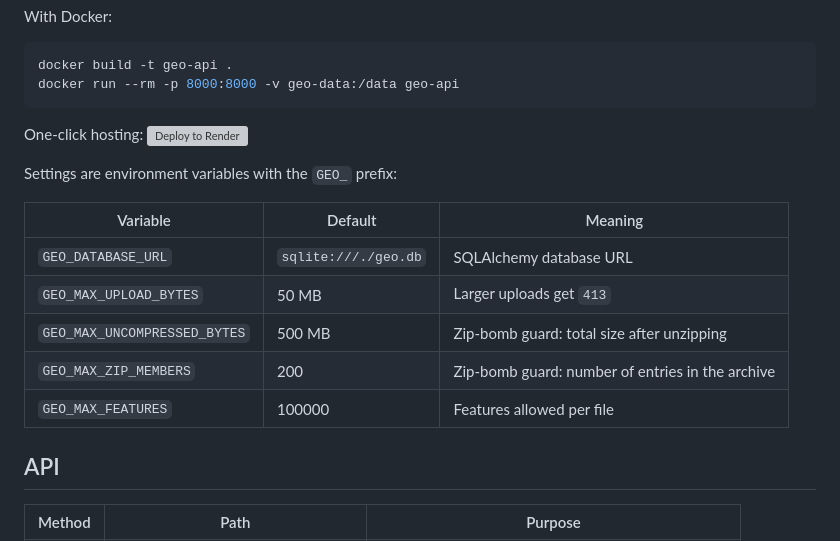
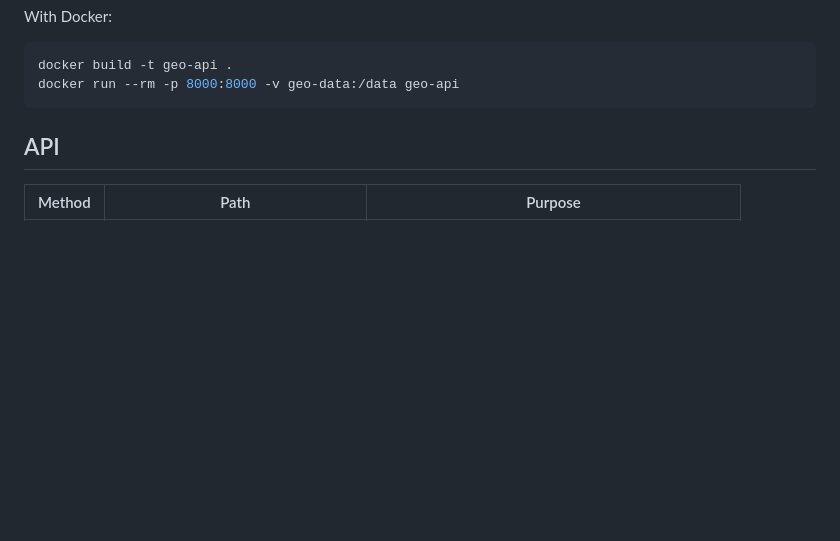
Before and after one commit to ashishnanda19/geospatial-measurement-api, a Markdown page: README.md, the part around the change. Rendered like a GitHub page; blank space fills up the shorter version; grey boxes are pictures that could not be loaded.

Commit message:
Update README to remove hosting and env variables
Removed one-click hosting section and environment variables from README.

````diff
--- a/README.md
+++ b/README.md
@@ -32,18 +32,6 @@ With Docker:
 docker build -t geo-api .
 docker run --rm -p 8000:8000 -v geo-data:/data geo-api
 ```
-
-One-click hosting: [![Deploy to Render](https://render.com/images/deploy-to-render-button.svg)](https://render.com/deploy?repo=https://github.com/ashishnanda19/geospatial-measurement-api)
-
-Settings are environment variables with the `GEO_` prefix:
-
-| Variable | Default | Meaning |
-|---|---|---|
-| `GEO_DATABASE_URL` | `sqlite:///./geo.db` | SQLAlchemy database URL |
-| `GEO_MAX_UPLOAD_BYTES` | 50 MB | Larger uploads get `413` |
-| `GEO_MAX_UNCOMPRESSED_BYTES` | 500 MB | Zip-bomb guard: total size after unzipping |
-| `GEO_MAX_ZIP_MEMBERS` | 200 | Zip-bomb guard: number of entries in the archive |
-| `GEO_MAX_FEATURES` | 100000 | Features allowed per file |
 
 ## API
 
````
